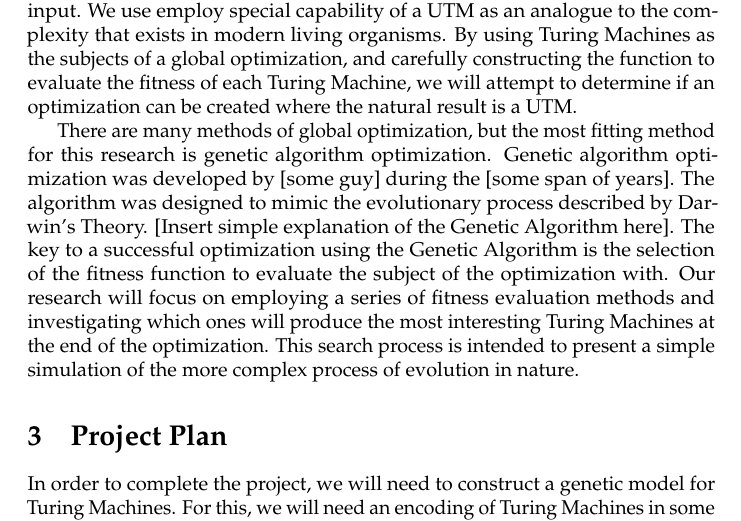
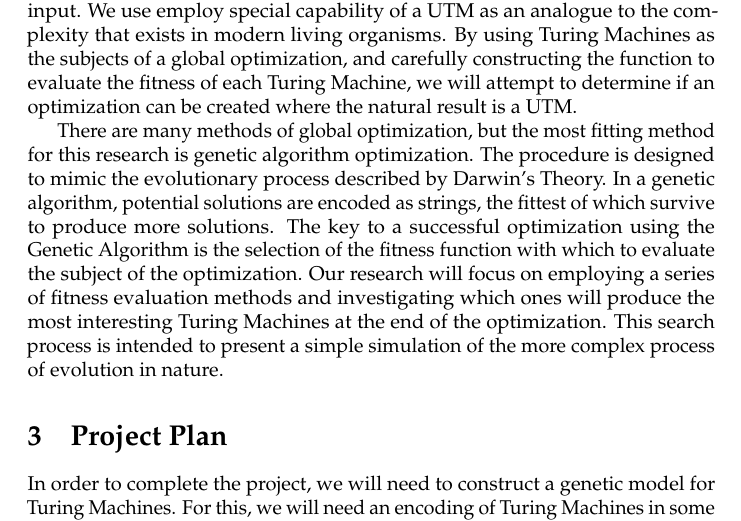
Before and after one commit to mrdomino/utm, a LaTeX document (report/report.tex, which reads report/introduction.tex): part of page 2 of 5, cut so that both start at the same text. Compiled offline with pdfLaTeX.

Commit message:
removed placeholder text

```diff
--- a/report/introduction.tex
+++ b/report/introduction.tex
@@ -2,4 +2,4 @@ In 1861 Charles Darwin published his theory of natural selection as a means by w
 
 We have developed a method to examine this extreme view of Darwin's theory, in an abstract manner, by applying a global optimization process to Turing Machines. Turing Machines, initially conceived as a thought experiment by Alan Turing in 1937, "are simple abstract computational devices intended to help investigate the extent and limitations of what can be computed". \cite{SEP_turing} These simple machines can be constructed so that they are capable of computations that range in complexity from essentially useless to practically unlimited. In their most complex form, Turing Machines are given a special designation: Universal Turing Machines (UTM). A UTM can reproduce the output of any other Turing Machine (even other UTM's), given the same input. We use employ special capability of a UTM as an analogue to the complexity that exists in modern living organisms. By using Turing Machines as the subjects of a global optimization, and carefully constructing the function to evaluate the fitness of each Turing Machine, we will attempt to determine if an optimization can be created where the natural result is a UTM.
 
-There are many methods of global optimization, but the most fitting method for this research is genetic algorithm optimization. Genetic algorithm optimization was developed by [some guy] during the [some span of years]. The algorithm was designed to mimic the evolutionary process described by Darwin's Theory. [Insert simple explanation of the Genetic Algorithm here]. The key to a successful optimization using the Genetic Algorithm is the selection of the fitness function to evaluate the subject of the optimization with. Our research will focus on employing a series of fitness evaluation methods and investigating which ones will produce the most interesting Turing Machines at the end of the optimization. This search process is intended to present a simple simulation of the more complex process of evolution in nature.
+There are many methods of global optimization, but the most fitting method for this research is genetic algorithm optimization. The procedure is designed to mimic the evolutionary process described by Darwin's Theory. In a genetic algorithm, potential solutions are encoded as strings, the fittest of which survive to produce more solutions. The key to a successful optimization using the Genetic Algorithm is the selection of the fitness function with which to evaluate the subject of the optimization. Our research will focus on employing a series of fitness evaluation methods and investigating which ones will produce the most interesting Turing Machines at the end of the optimization. This search process is intended to present a simple simulation of the more complex process of evolution in nature.
```
